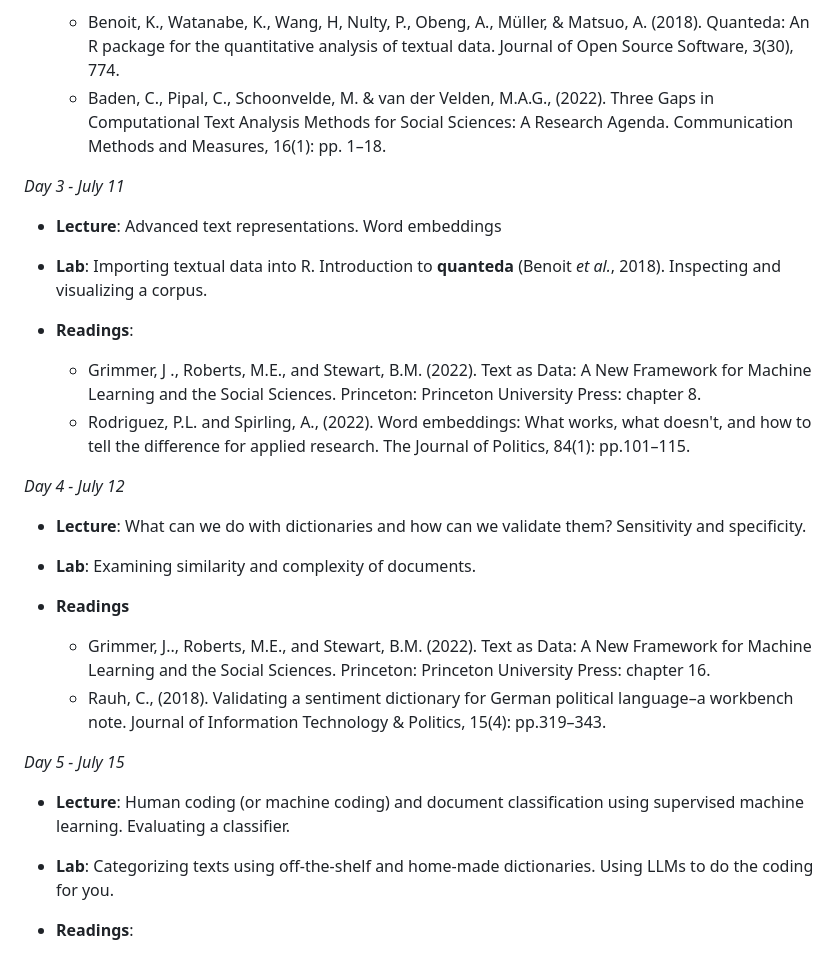
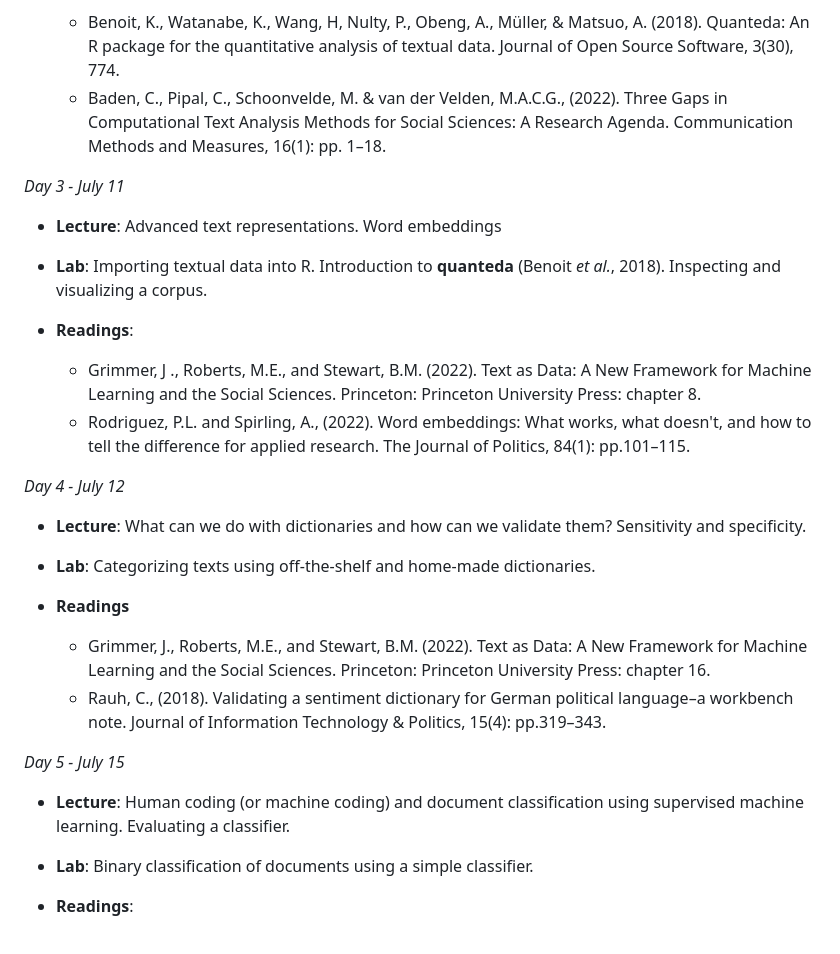
Before and after one commit to hjmschoonvelde/ess_qta_2024, a Markdown page: README.md, the part around the change. Drawn GitHub-style.

```diff
--- a/README.md
+++ b/README.md
@@ -66,7 +66,7 @@ I thank Stefan Müller for sharing his lab session materials for his QTA course
 
 - **Readings**:
   -  Benoit, K., Watanabe, K., Wang, H, Nulty, P., Obeng, A., Müller, & Matsuo, A. (2018). Quanteda: An R package for the quantitative analysis of textual data. Journal of Open Source Software, 3(30), 774.
-  - Baden, C., Pipal, C., Schoonvelde, M. & van der Velden, M.A.G., (2022). Three Gaps in Computational Text Analysis Methods for Social Sciences: A Research Agenda. Communication Methods and Measures, 16(1): pp. 1–18.
+  - Baden, C., Pipal, C., Schoonvelde, M. & van der Velden, M.A.C.G., (2022). Three Gaps in Computational Text Analysis Methods for Social Sciences: A Research Agenda. Communication Methods and Measures, 16(1): pp. 1–18.
 
 *Day 3 - July 11*
 
@@ -78,22 +78,21 @@ I thank Stefan Müller for sharing his lab session materials for his QTA course
   -  Grimmer, J ., Roberts, M.E., and Stewart, B.M. (2022). Text as Data: A New Framework for Machine Learning and the Social Sciences. Princeton: Princeton University Press: chapter 8.
   - Rodriguez, P.L. and Spirling, A., (2022). Word embeddings: What works, what doesn't, and how to tell the difference for applied research. The Journal of Politics, 84(1): pp.101–115.
 
-
 *Day 4 - July 12*
 
 -	**Lecture**: What can we do with dictionaries and how can we validate them? Sensitivity and specificity.
 
--	**Lab**: Examining similarity and complexity of documents.
+-	**Lab**: Categorizing texts using off-the-shelf and home-made dictionaries.
 
 - **Readings**
-  - Grimmer, J.., Roberts, M.E., and Stewart, B.M. (2022). Text as Data: A New Framework for Machine Learning and the Social Sciences. Princeton: Princeton University Press: chapter 16.
+  - Grimmer, J., Roberts, M.E., and Stewart, B.M. (2022). Text as Data: A New Framework for Machine Learning and the Social Sciences. Princeton: Princeton University Press: chapter 16.
   - Rauh, C., (2018). Validating a sentiment dictionary for German political language–a workbench note. Journal of Information Technology & Politics, 15(4): pp.319–343.
 
 *Day 5 - July 15*
 
 -	**Lecture**: Human coding (or machine coding) and document classification using supervised machine learning. Evaluating a classifier.
 
--	**Lab**: Categorizing texts using off-the-shelf and home-made dictionaries. Using LLMs to do the coding for you.
+-	**Lab**: Binary classification of documents using a simple classifier.
 
 - **Readings**:
   - Daniel Jurafsky and James H. Martin (2020). Speech and Language Processing: An Introduc- tion to Natural Language Processing, Computational Linguistics, and Speech Recognition. 3rd edition: Chapter 4
```
